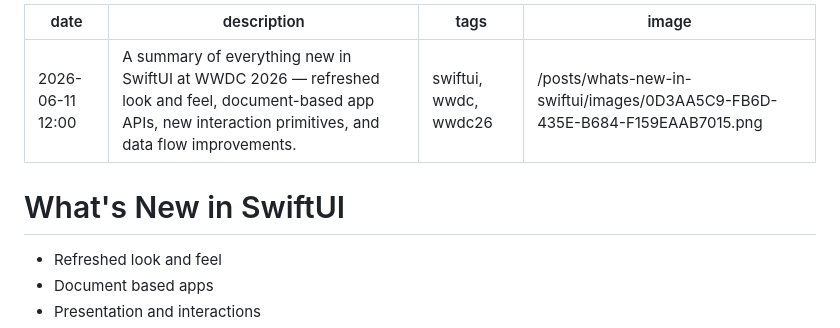
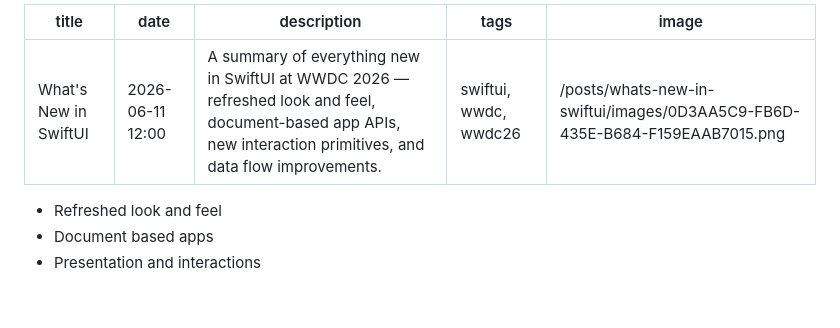
Before and after one commit to DominatorVbN/blog, a Markdown page: Content/posts/whats-new-in-swiftui.md, the part around the change. GitHub-like rendering; blank space fills up the shorter version.

Commit message:
Fix duplicate title on the SwiftUI post
Move the title into front matter and drop the leading H1 from the
body — the theme already renders the title in the post header.

https://claude.ai/code/session_01F4QDgTBzxEt5d5i4aAQTjq

```diff
--- a/Content/posts/whats-new-in-swiftui.md
+++ b/Content/posts/whats-new-in-swiftui.md
@@ -1,11 +1,10 @@
 ---
+title: What's New in SwiftUI
 date: 2026-06-11 12:00
 description: A summary of everything new in SwiftUI at WWDC 2026 — refreshed look and feel, document-based app APIs, new interaction primitives, and data flow improvements.
 tags: swiftui, wwdc, wwdc26
 image: /posts/whats-new-in-swiftui/images/0D3AA5C9-FB6D-435E-B684-F159EAAB7015.png
 ---
-
-# What's New in SwiftUI
 
 - Refreshed look and feel
 - Document based apps
```
